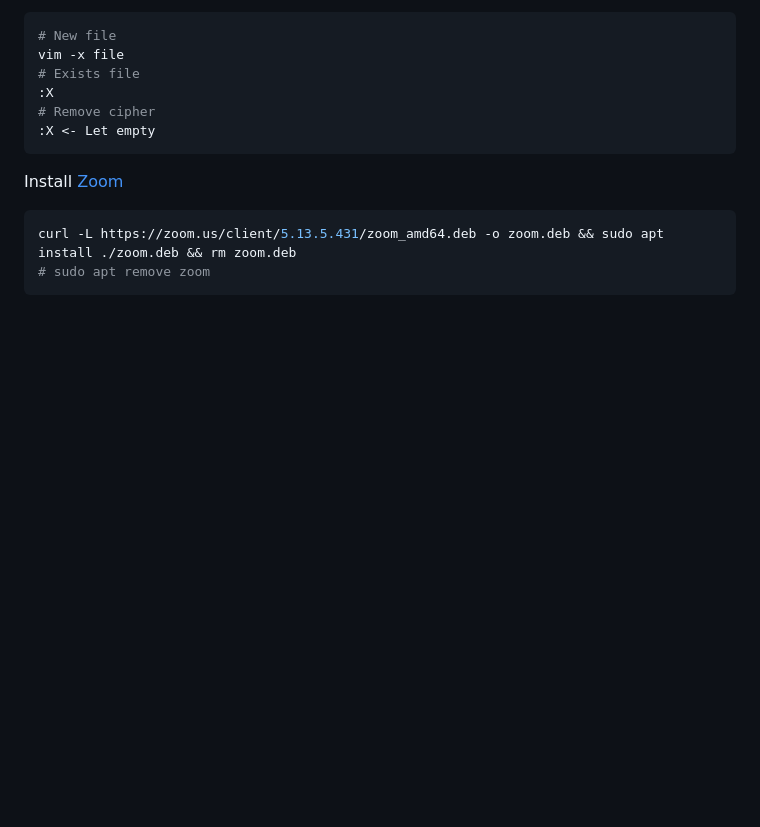
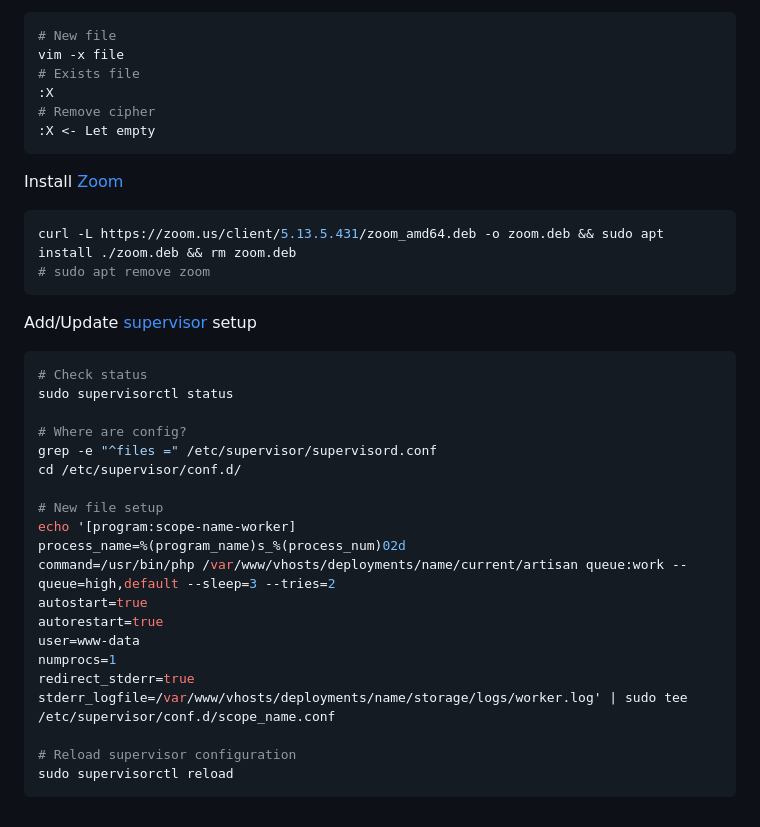
Before and after one commit to freddiegar/services, a Markdown page: wiki/COMMANDS.md, the part around the change. Drawn GitHub-style; blank space fills up the shorter version.

Commit message:
Updated Wiki: add supervisor setup

````diff
--- a/wiki/COMMANDS.md
+++ b/wiki/COMMANDS.md
@@ -1821,3 +1821,28 @@ Install [Zoom](https://zoom.us/download?os=linux)
 curl -L https://zoom.us/client/5.13.5.431/zoom_amd64.deb -o zoom.deb && sudo apt install ./zoom.deb && rm zoom.deb
 # sudo apt remove zoom
 ```
+
+Add/Update [supervisor](http://supervisord.org/configuration.html) setup
+
+```bash
+# Check status
+sudo supervisorctl status
+
+# Where are config?
+grep -e "^files =" /etc/supervisor/supervisord.conf
+cd /etc/supervisor/conf.d/
+
+# New file setup
+echo '[program:scope-name-worker]
+process_name=%(program_name)s_%(process_num)02d
+command=/usr/bin/php /var/www/vhosts/deployments/name/current/artisan queue:work --queue=high,default --sleep=3 --tries=2
+autostart=true
+autorestart=true
+user=www-data
+numprocs=1
+redirect_stderr=true
+stderr_logfile=/var/www/vhosts/deployments/name/storage/logs/worker.log' | sudo tee /etc/supervisor/conf.d/scope_name.conf
+
+# Reload supervisor configuration
+sudo supervisorctl reload
+```
````
